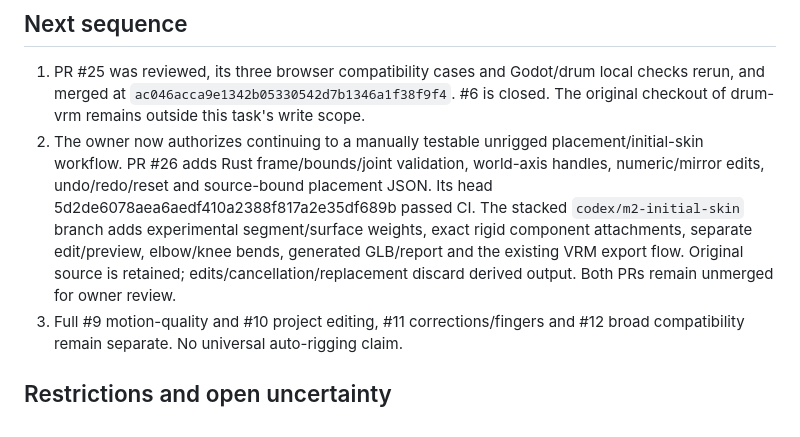
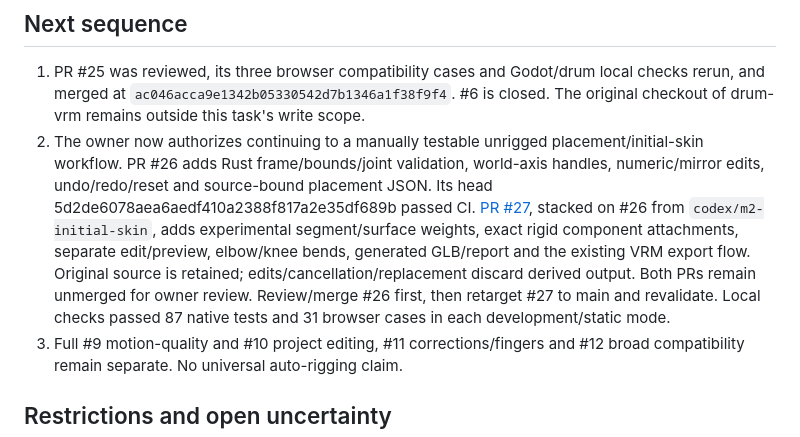
Before and after one commit to postmelee/rigloom, a Markdown page: docs/handoff.md, the part around the change. Rendered like a GitHub page.

Commit message:
docs: record stacked local rigging review checkpoint

```diff
--- a/docs/handoff.md
+++ b/docs/handoff.md
@@ -17,7 +17,7 @@ The owner requested #23: simplify the interface using drum-vrm as a read-only re
 
 ## Next sequence
 1. PR #25 was reviewed, its three browser compatibility cases and Godot/drum local checks rerun, and merged at `ac046acca9e1342b05330542d7b1346a1f38f9f4`. #6 is closed. The original checkout of drum-vrm remains outside this task's write scope.
-2. The owner now authorizes continuing to a manually testable unrigged placement/initial-skin workflow. PR #26 adds Rust frame/bounds/joint validation, world-axis handles, numeric/mirror edits, undo/redo/reset and source-bound placement JSON. Its head 5d2de6078aea6aedf410a2388f817a2e35df689b passed CI. The stacked `codex/m2-initial-skin` branch adds experimental segment/surface weights, exact rigid component attachments, separate edit/preview, elbow/knee bends, generated GLB/report and the existing VRM export flow. Original source is retained; edits/cancellation/replacement discard derived output. Both PRs remain unmerged for owner review.
+2. The owner now authorizes continuing to a manually testable unrigged placement/initial-skin workflow. PR #26 adds Rust frame/bounds/joint validation, world-axis handles, numeric/mirror edits, undo/redo/reset and source-bound placement JSON. Its head 5d2de6078aea6aedf410a2388f817a2e35df689b passed CI. [PR #27](https://github.com/postmelee/rigloom/pull/27), stacked on #26 from `codex/m2-initial-skin`, adds experimental segment/surface weights, exact rigid component attachments, separate edit/preview, elbow/knee bends, generated GLB/report and the existing VRM export flow. Original source is retained; edits/cancellation/replacement discard derived output. Both PRs remain unmerged for owner review. Review/merge #26 first, then retarget #27 to main and revalidate. Local checks passed 87 native tests and 31 browser cases in each development/static mode.
 3. Full #9 motion-quality and #10 project editing, #11 corrections/fingers and #12 broad compatibility remain separate. No universal auto-rigging claim.
 
 ## Restrictions and open uncertainty
```
Also changed, not shown: README.ko.md (+1 -1 lines), README.md (+1 -1 lines).
